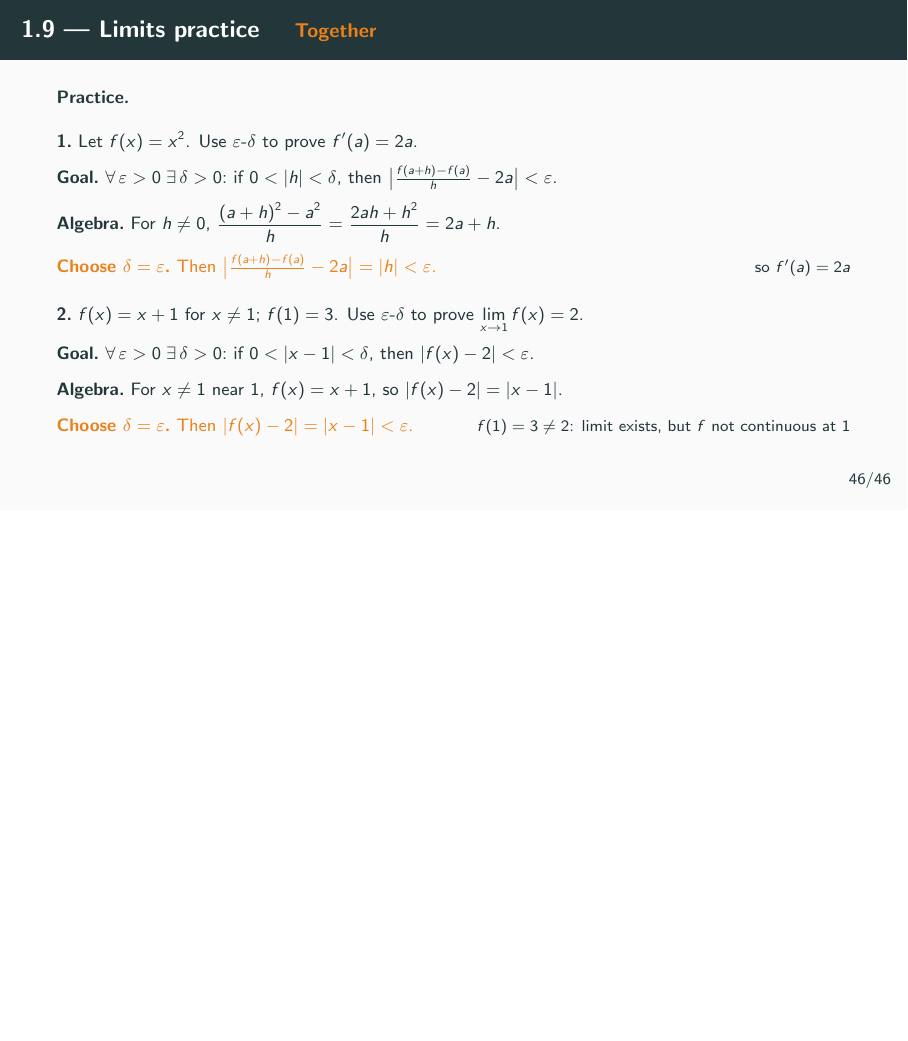
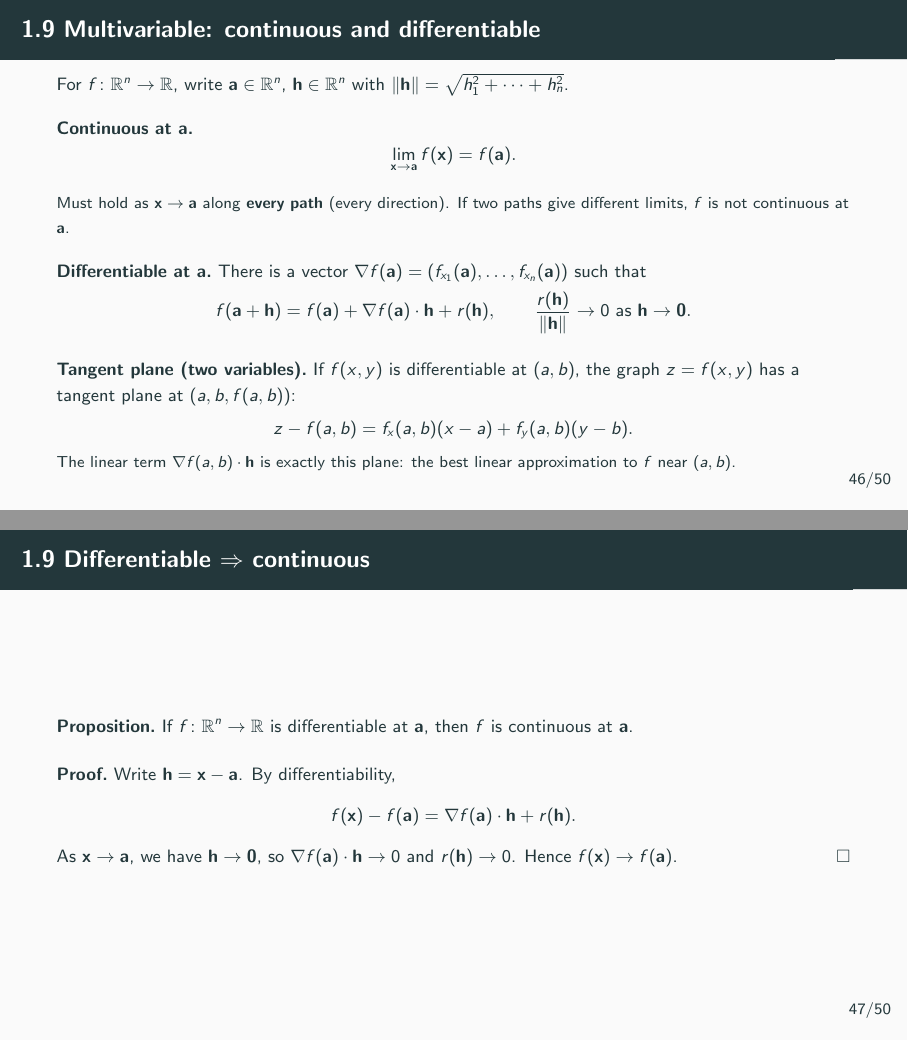
Before and after one commit to cliohsu1997/math_camp_2026, LaTeX slides (slides/day 1/day01_foundations_functions_and_calculus_I.tex): page 106 of 111 before the commit and pages 98 and 99 of 115 after it, the two joined at a grey line, the shorter picture padded with empty space. The pictures show the PDF file slides/day 1/day01_foundations_functions_and_calculus_I.pdf that the author committed with the source.

Commit message:
Add Day 1 multivariable continuity, differentiability, and counterexample slides.
Extend section 1.9 with tangent-plane link, a differentiable-implies-continuous proof, a two-variable example, and a for-interest partials counterexample figure.

```diff
--- a/slides/day 1/day01_foundations_functions_and_calculus_I.tex
+++ b/slides/day 1/day01_foundations_functions_and_calculus_I.tex
@@ -1107,3 +1107,88 @@
   \end{columns}
 \end{frame}
 
+\begin{frame}{1.9 Multivariable: continuous and differentiable}
+  \footnotesize
+  For $f\colon\mathbb{R}^n\to\mathbb{R}$, write $\mathbf{a}\in\mathbb{R}^n$,
+  $\mathbf{h}\in\mathbb{R}^n$ with $\|\mathbf{h}\|=\sqrt{h_1^2+\cdots+h_n^2}$.
+
+  \medskip
+  \textbf{Continuous at $\mathbf{a}$.}
+  \[
+    \lim_{\mathbf{x}\to\mathbf{a}} f(\mathbf{x}) = f(\mathbf{a}).
+  \]
+
+  \medskip
+  {\scriptsize Must hold as $\mathbf{x}\to\mathbf{a}$ along \textbf{every path}
+  (every direction). If two paths give different limits, $f$ is not continuous at
+  $\mathbf{a}$.}
+
+  \medskip
+  \textbf{Differentiable at $\mathbf{a}$.}\ There is a vector
+  $\nabla f(\mathbf{a})=(f_{x_1}(\mathbf{a}),\ldots,f_{x_n}(\mathbf{a}))$ such that
+  \[
+    f(\mathbf{a}+\mathbf{h})
+    = f(\mathbf{a}) + \nabla f(\mathbf{a})\cdot\mathbf{h} + r(\mathbf{h}),
+    \qquad
+    \frac{r(\mathbf{h})}{\|\mathbf{h}\|}\to 0 \ \text{as}\ \mathbf{h}\to\mathbf{0}.
+  \]
+
+  \medskip
+  \textbf{Tangent plane (two variables).}\ If $f(x,y)$ is differentiable at $(a,b)$,
+  the graph $z=f(x,y)$ has a tangent plane at $(a,b,f(a,b))$:
+  \[
+    z - f(a,b) = f_x(a,b)(x-a) + f_y(a,b)(y-b).
+  \]
+  {\scriptsize The linear term $\nabla f(a,b)\cdot\mathbf{h}$ is exactly this plane:
+  the best linear approximation to $f$ near $(a,b)$.}
+\end{frame}
+
+\begin{frame}{1.9 Differentiable $\Rightarrow$ continuous}
+  \footnotesize
+  \textbf{Proposition.}\ If $f\colon\mathbb{R}^n\to\mathbb{R}$ is differentiable at
+  $\mathbf{a}$, then $f$ is continuous at $\mathbf{a}$.
+
+  \medskip
+  \textbf{Proof.}\ Write $\mathbf{h}=\mathbf{x}-\mathbf{a}$. By differentiability,
+  \[
+    f(\mathbf{x})-f(\mathbf{a})
+    = \nabla f(\mathbf{a})\cdot\mathbf{h} + r(\mathbf{h}).
+  \]
+  As $\mathbf{x}\to\mathbf{a}$, we have $\mathbf{h}\to\mathbf{0}$, so
+  $\nabla f(\mathbf{a})\cdot\mathbf{h}\to 0$ and $r(\mathbf{h})\to 0$.
+  Hence $f(\mathbf{x})\to f(\mathbf{a})$.
+  \hfill$\square$
+\end{frame}
+
+\begin{frame}{1.9 Example: differentiable in two variables}
+  \footnotesize
+  \textbf{Example.}\ $f(x,y)=x^2+y^2$ is differentiable at every $(a,b)$.
+
+  \medskip
+  \textbf{Check at $(a,b)$.}\ Expand:
+  \[
+    f(a+h,b+k)-f(a,b)
+    = (a+h)^2+(b+k)^2-(a^2+b^2)
+    = 2ah+2bk + (h^2+k^2).
+  \]
+  Here $\nabla f(a,b)=(2a,2b)$ and the linear part is $2ah+2bk$.
+  The remainder is $r(h,k)=h^2+k^2$, and
+  \[
+    \frac{|r(h,k)|}{\|(h,k)\|}
+    = \frac{h^2+k^2}{\sqrt{h^2+k^2}}
+    = \sqrt{h^2+k^2}\to 0.
+  \]
+  So $f$ is differentiable at $(a,b)$ with $df=2a\,dx+2b\,dy$.
+
+  \medskip
+  {\scriptsize By the proposition on the previous slide, $f$ is also continuous at $(a,b)$.}
+\end{frame}
+
+\begin{frame}{1.9 Partials exist $\not\Rightarrow$ differentiable --- for interest}
+  \footnotesize
+  \begin{columns}[T,onlytextwidth]
+    \column{0.46\textwidth}
+    Partials at $(a,b)$ alone do \textbf{not} imply differentiable, and do
+    \textbf{not} imply a tangent plane exists.
+
+    \medskip
@@ -1109,0 +1203,7 @@
+    \textbf{Partials at $(0,0)$:}\ $f(x,0)=0$, $f(0,y)=0$
+    $\Rightarrow$ $f_x(0,0)=f_y(0,0)=0$.
+
+    \medskip
+    \textbf{But not continuous at $(0,0)$:}\
+    along $y=x$, $f(x,x)=\tfrac12$ for $x\neq 0$;
+    along $y=0$, $f=0$.
```
Also changed, not shown: slides/day 1/day01_foundations_functions_and_calculus_I.pdf, slides/day 1/figures/partials_not_differentiable.png (added), slides/day 1/day01_foundations_functions_and_calculus_I.tex (20 more changed lines), 1 other file.
